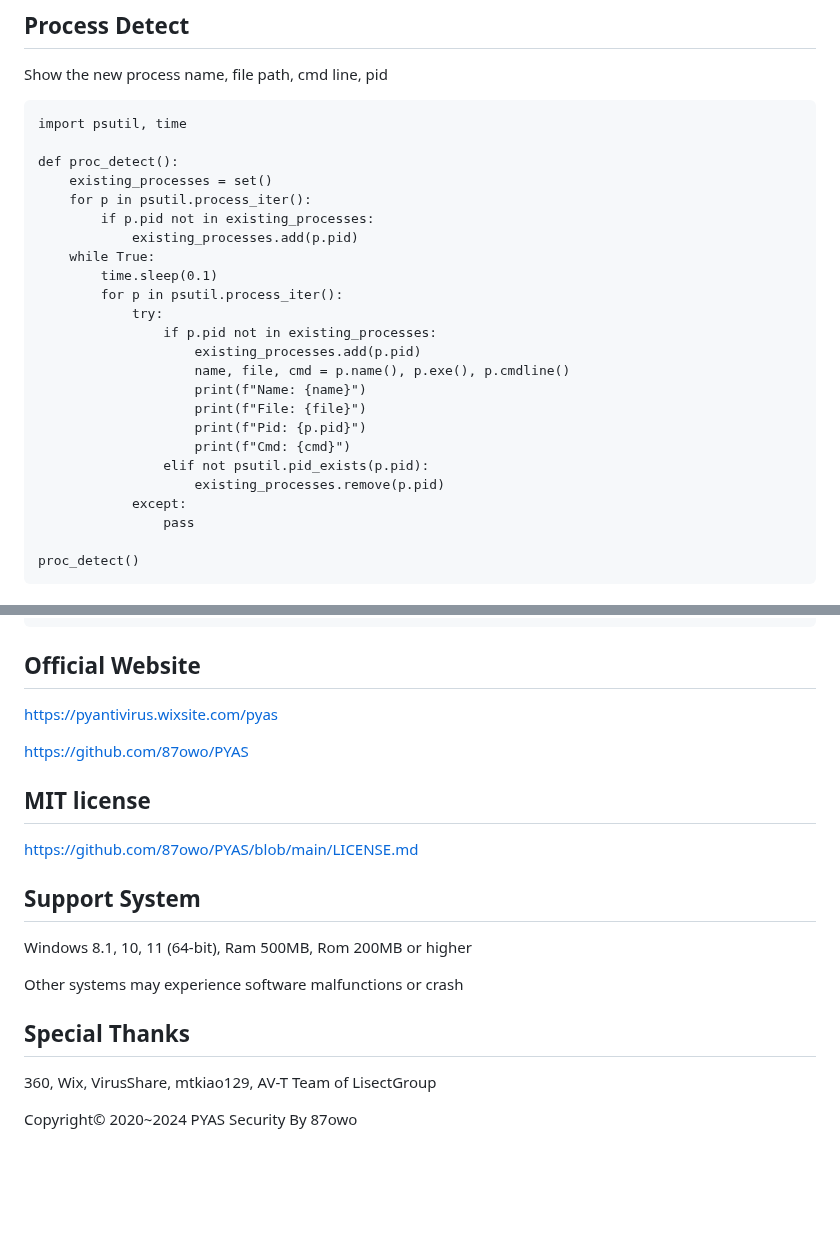
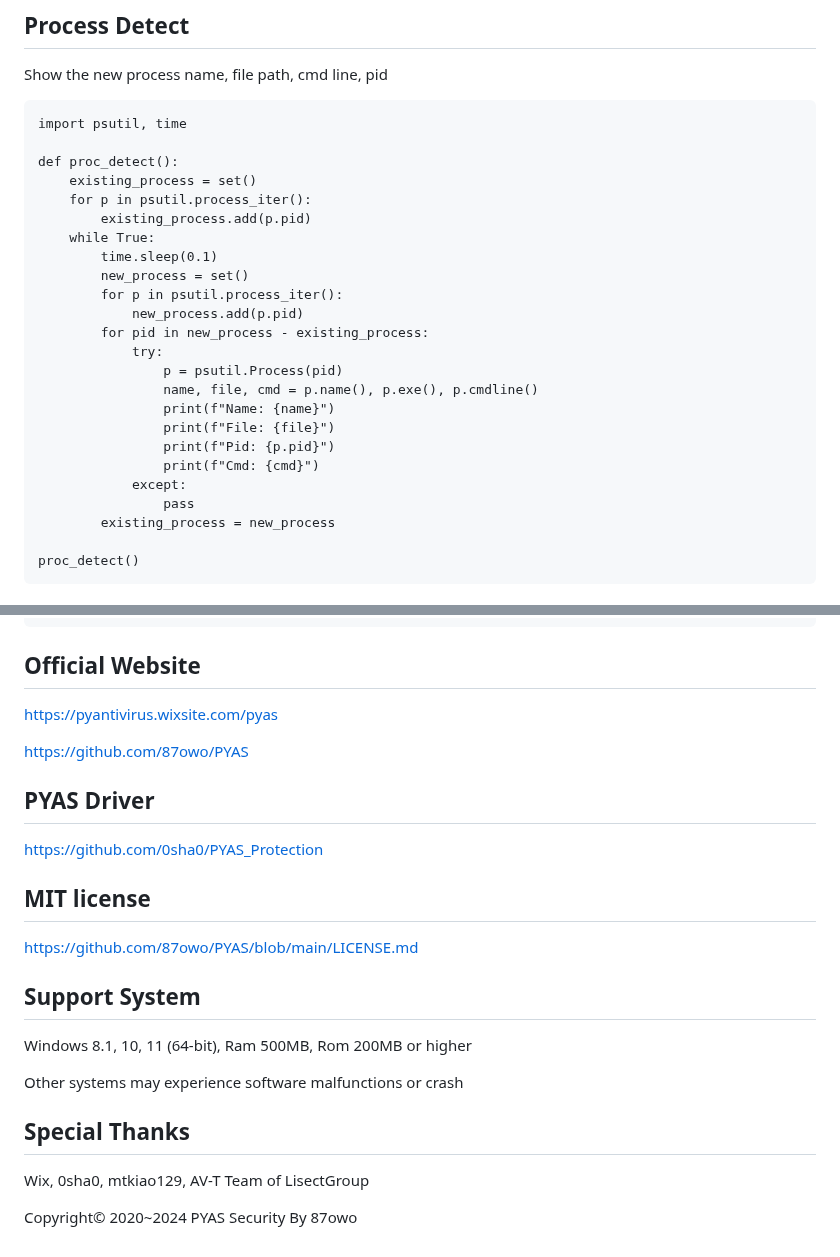
Before and after one commit to 87owo/PYAS, a Markdown page: README.md, 2 parts joined by grey strips. Rendered like a GitHub page; blank space fills up the shorter version.

````diff
--- a/README.md
+++ b/README.md
@@ -97,25 +97,25 @@ Show the new process name, file path, cmd line, pid
 import psutil, time
 
 def proc_detect():
-    existing_processes = set()
+    existing_process = set()
     for p in psutil.process_iter():
-        if p.pid not in existing_processes:
-            existing_processes.add(p.pid)
+        existing_process.add(p.pid)
     while True:
         time.sleep(0.1)
+        new_process = set()
         for p in psutil.process_iter():
+            new_process.add(p.pid)
+        for pid in new_process - existing_process:
             try:
-                if p.pid not in existing_processes:
-                    existing_processes.add(p.pid)
-                    name, file, cmd = p.name(), p.exe(), p.cmdline()
-                    print(f"Name: {name}")
-                    print(f"File: {file}")
-                    print(f"Pid: {p.pid}")
-                    print(f"Cmd: {cmd}")
-                elif not psutil.pid_exists(p.pid):
-                    existing_processes.remove(p.pid)
+                p = psutil.Process(pid)
+                name, file, cmd = p.name(), p.exe(), p.cmdline()
+                print(f"Name: {name}")
+                print(f"File: {file}")
+                print(f"Pid: {p.pid}")
+                print(f"Cmd: {cmd}")
             except:
                 pass
+        existing_process = new_process
 
 proc_detect()
 ```
@@ -155,6 +155,10 @@ https://pyantivirus.wixsite.com/pyas
 
 https://github.com/87owo/PYAS
 
+## PYAS Driver
+
+https://github.com/0sha0/PYAS_Protection
+
 ## MIT license
 
 https://github.com/87owo/PYAS/blob/main/LICENSE.md
@@ -167,6 +171,6 @@ Other systems may experience software malfunctions or crash
 
 ## Special Thanks
 
-360, Wix, VirusShare, mtkiao129, AV-T Team of LisectGroup
+Wix, 0sha0, mtkiao129, AV-T Team of LisectGroup
 
 Copyright© 2020~2024 PYAS Security By 87owo
````
